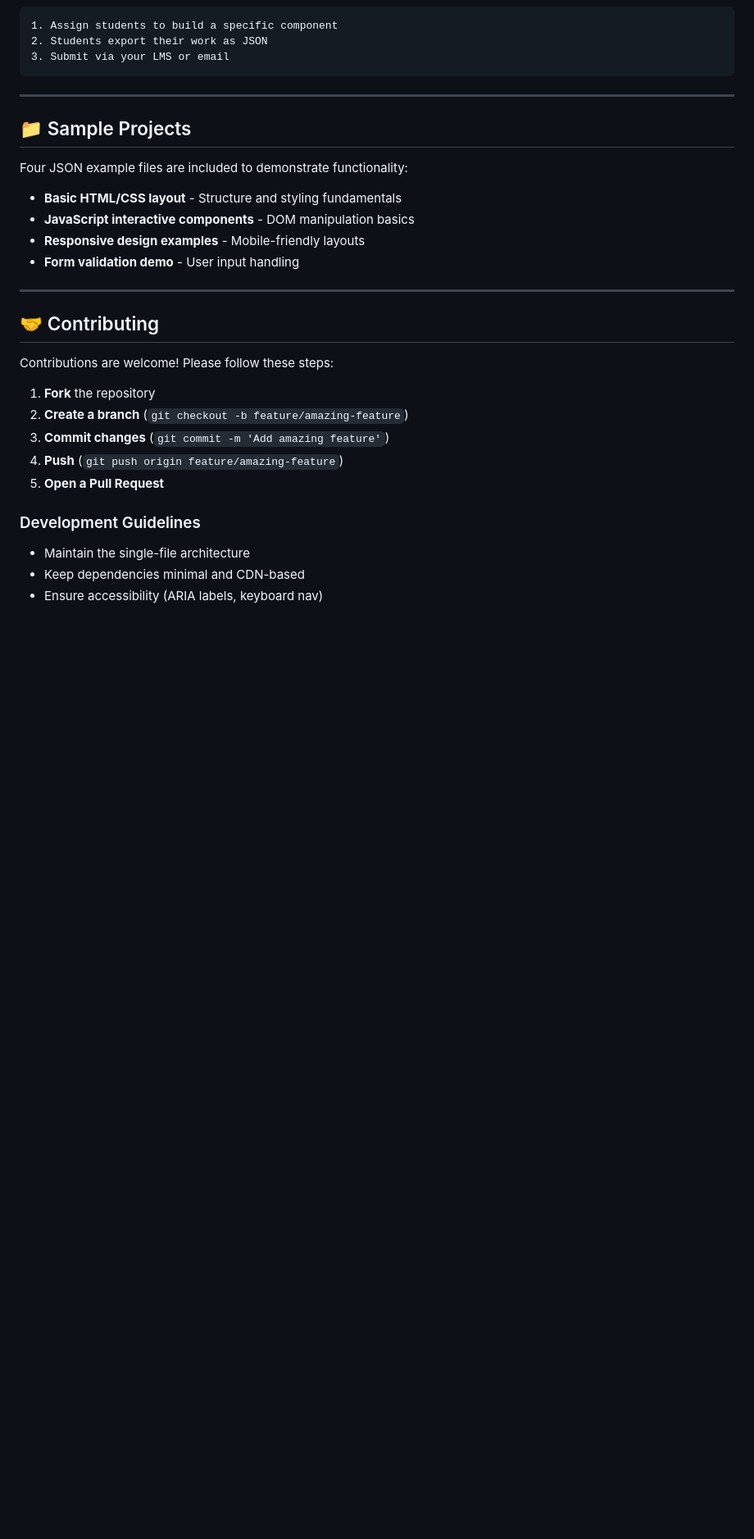
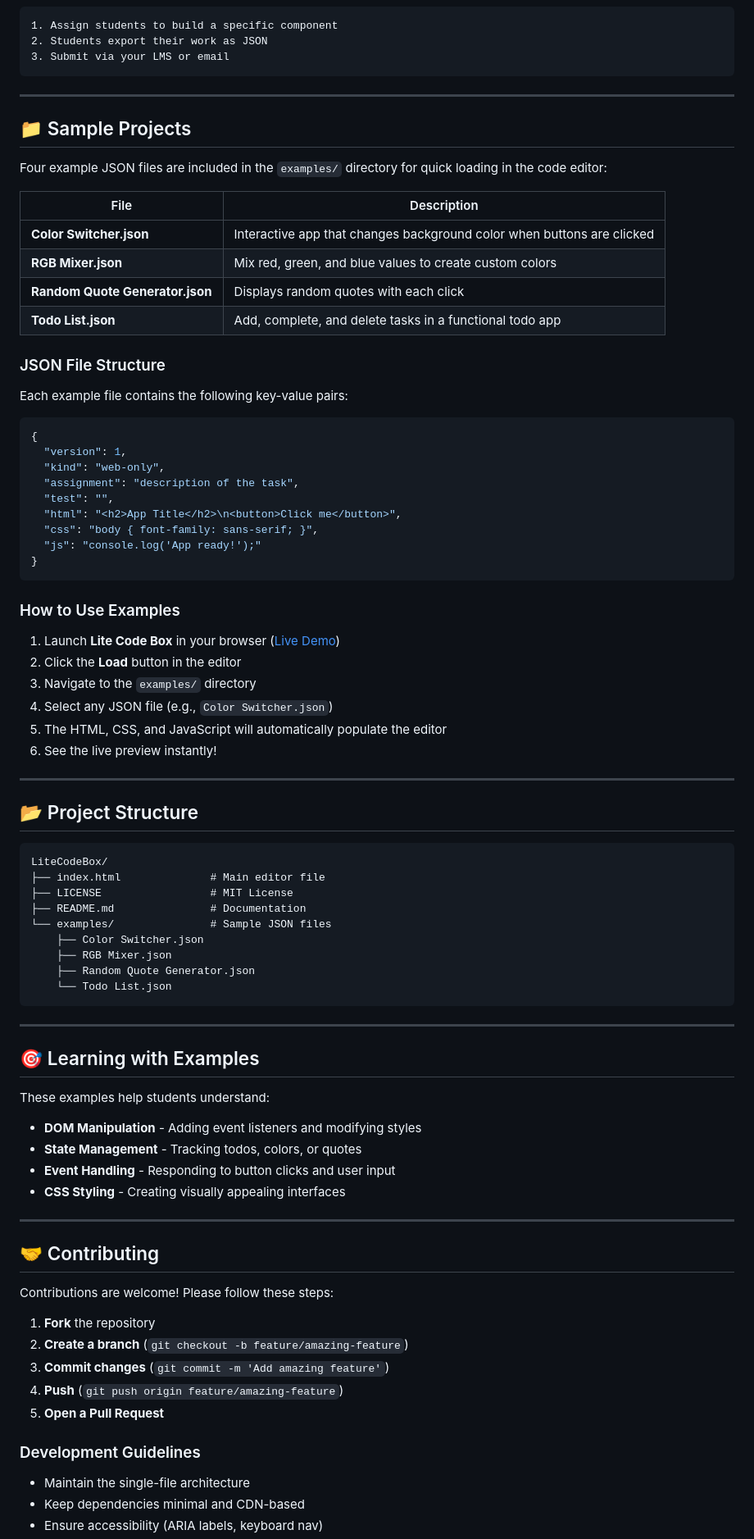
Before and after one commit to MuGrahiman/LiteCodeBox, a Markdown page: README.md, the part around one of its changes. Shown at 82% size. Drawn GitHub-style; blank space fills up the shorter version.

Commit message:
docs: enhance README by updating links and refactored content.

````diff
--- a/README.md
+++ b/README.md
@@ -106,12 +123,65 @@ git clone https://github.com/MuGrahiman/LiteCodeBox.git
 
 ## 📁 Sample Projects
 
-Four JSON example files are included to demonstrate functionality:
+Four example JSON files are included in the `examples/` directory for quick loading in the code editor:
 
-- **Basic HTML/CSS layout** - Structure and styling fundamentals
-- **JavaScript interactive components** - DOM manipulation basics
-- **Responsive design examples** - Mobile-friendly layouts
-- **Form validation demo** - User input handling
+| File | Description |
+|------|-------------|
+| **Color Switcher.json** | Interactive app that changes background color when buttons are clicked |
+| **RGB Mixer.json** | Mix red, green, and blue values to create custom colors |
+| **Random Quote Generator.json** | Displays random quotes with each click |
+| **Todo List.json** | Add, complete, and delete tasks in a functional todo app |
+
+### JSON File Structure
+
+Each example file contains the following key-value pairs:
+
+```json
+{
+  "version": 1,
+  "kind": "web-only",
+  "assignment": "description of the task",
+  "test": "",
+  "html": "<h2>App Title</h2>\n<button>Click me</button>",
+  "css": "body { font-family: sans-serif; }",
+  "js": "console.log('App ready!');"
+}
+```
+
+### How to Use Examples
+
+1. Launch **Lite Code Box** in your browser ([Live Demo](https://mugrahiman.github.io/LiteCodeBox/))
+2. Click the **Load** button in the editor
+3. Navigate to the `examples/` directory
+4. Select any JSON file (e.g., `Color Switcher.json`)
+5. The HTML, CSS, and JavaScript will automatically populate the editor
+6. See the live preview instantly!
+
+---
+
+## 📂 Project Structure
+
+```
+LiteCodeBox/
+├── index.html              # Main editor file
+├── LICENSE                 # MIT License
+├── README.md               # Documentation
+└── examples/               # Sample JSON files
+    ├── Color Switcher.json
+    ├── RGB Mixer.json
+    ├── Random Quote Generator.json
+    └── Todo List.json
+```
+
+---
+
+## 🎯 Learning with Examples
+
+These examples help students understand:
+- **DOM Manipulation** - Adding event listeners and modifying styles
+- **State Management** - Tracking todos, colors, or quotes
+- **Event Handling** - Responding to button clicks and user input
+- **CSS Styling** - Creating visually appealing interfaces
 
 ---
 
````
Also changed, not shown: other parts of README.md (+27 -6 lines).
